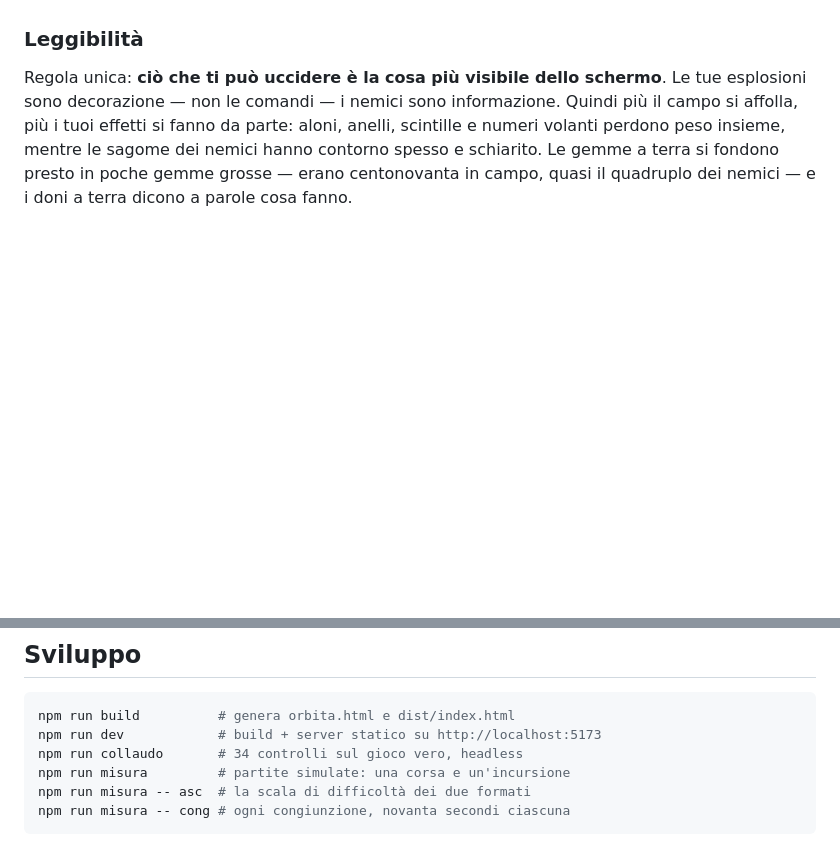
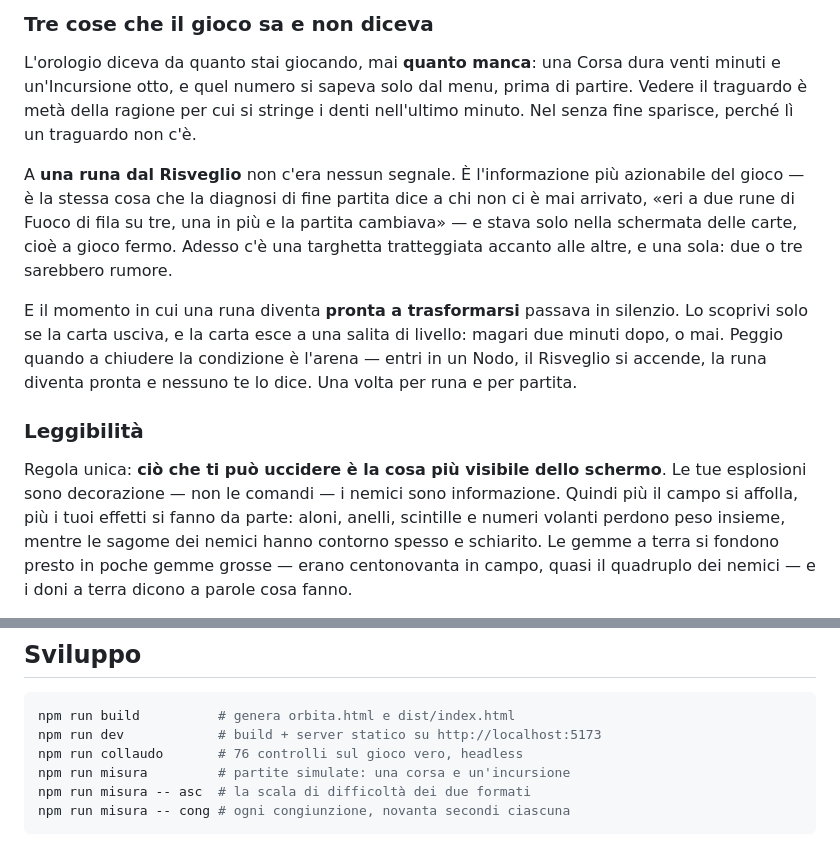
Before and after one commit to meflipa-max/orbita, a Markdown page: README.md, 2 parts joined by grey strips. Rendered like a GitHub page; blank space fills up the shorter version.

````diff
--- a/README.md
+++ b/README.md
@@ -657,3 +723,21 @@ secondo lo schermo non si fermerebbe più.
+### Tre cose che il gioco sa e non diceva
+
+L'orologio diceva da quanto stai giocando, mai **quanto manca**: una Corsa dura venti minuti e
+un'Incursione otto, e quel numero si sapeva solo dal menu, prima di partire. Vedere il
+traguardo è metà della ragione per cui si stringe i denti nell'ultimo minuto. Nel senza fine
+sparisce, perché lì un traguardo non c'è.
+
+A **una runa dal Risveglio** non c'era nessun segnale. È l'informazione più azionabile del
+gioco — è la stessa cosa che la diagnosi di fine partita dice a chi non ci è mai arrivato, «eri
+a due rune di Fuoco di fila su tre, una in più e la partita cambiava» — e stava solo nella
+schermata delle carte, cioè a gioco fermo. Adesso c'è una targhetta tratteggiata accanto alle
+altre, e una sola: due o tre sarebbero rumore.
+
+E il momento in cui una runa diventa **pronta a trasformarsi** passava in silenzio. Lo scoprivi
+solo se la carta usciva, e la carta esce a una salita di livello: magari due minuti dopo, o
+mai. Peggio quando a chiudere la condizione è l'arena — entri in un Nodo, il Risveglio si
+accende, la runa diventa pronta e nessuno te lo dice. Una volta per runa e per partita.
+
 ### Leggibilità
 
 Regola unica: **ciò che ti può uccidere è la cosa più visibile dello schermo**. Le tue
@@ -681,7 +765,7 @@ Le rune sparano da sole. L'unica cosa che fai con le mani è schivare.
 ```bash
 npm run build          # genera orbita.html e dist/index.html
 npm run dev            # build + server statico su http://localhost:5173
-npm run collaudo       # 34 controlli sul gioco vero, headless
+npm run collaudo       # 76 controlli sul gioco vero, headless
 npm run misura         # partite simulate: una corsa e un'incursione
 npm run misura -- asc  # la scala di difficoltà dei due formati
 npm run misura -- cong # ogni congiunzione, novanta secondi ciascuna
````
Also changed, not shown: other parts of README.md (+66 -0 lines).
